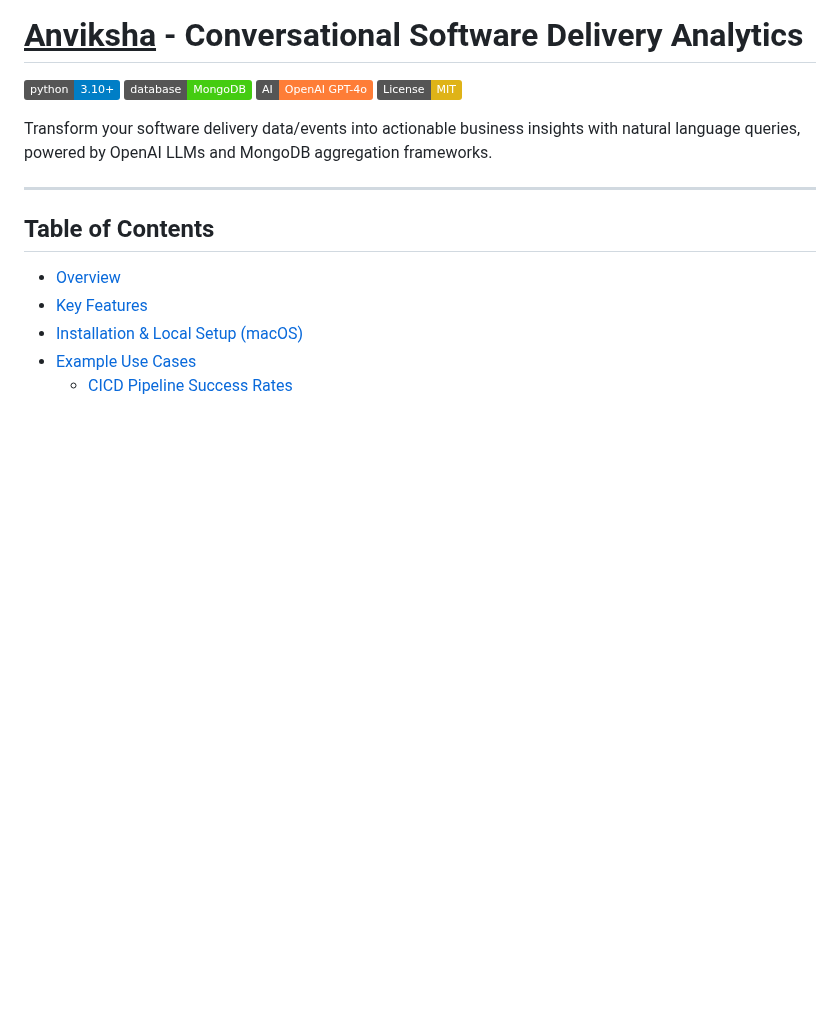
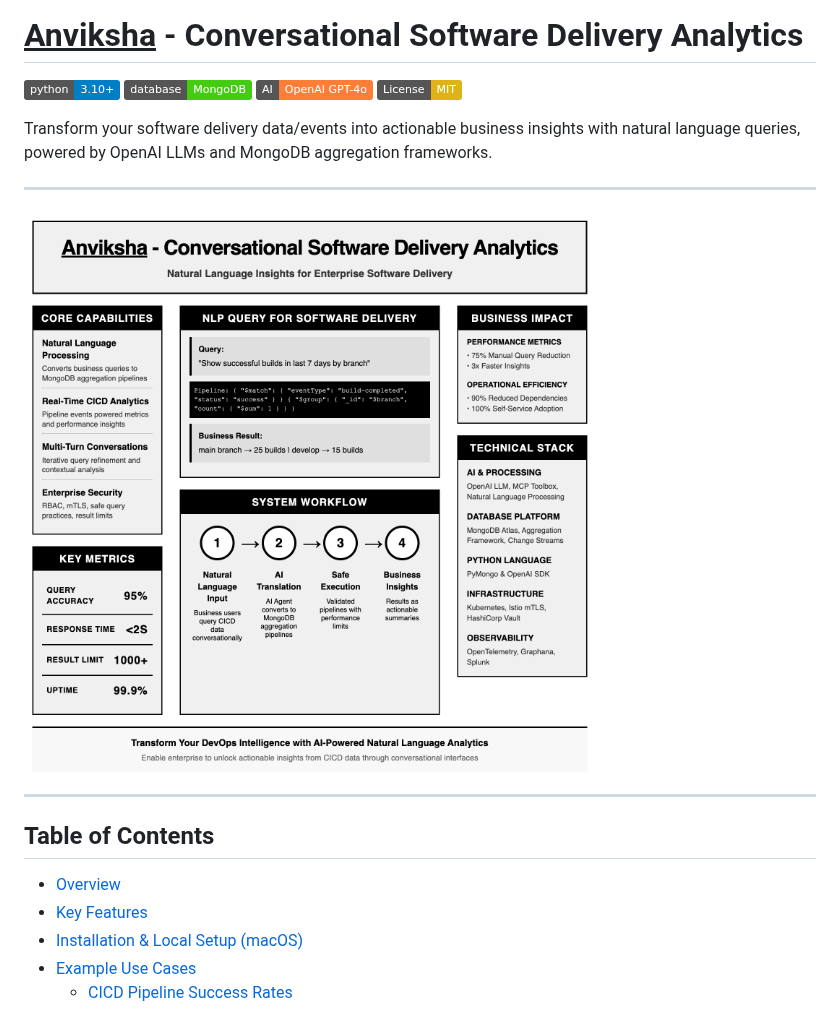
Before and after one commit to firmsoil/anviksha, a Markdown page: README.md, the part around the change. Rendered like a GitHub page; badges without logos; blank space fills up the shorter version.

```diff
--- a/README.md
+++ b/README.md
@@ -6,6 +6,10 @@
 [![License: MIT](https://img.shields.io/badge/License-MIT-yellow.svg)](https://opensource.org/licenses/MIT)
 
 Transform your software delivery data/events into actionable business insights with natural language queries, powered by OpenAI LLMs and MongoDB aggregation frameworks.
+
+---
+
+![Screenshot](images/Anviksha.png)
 
 ---
 
```
